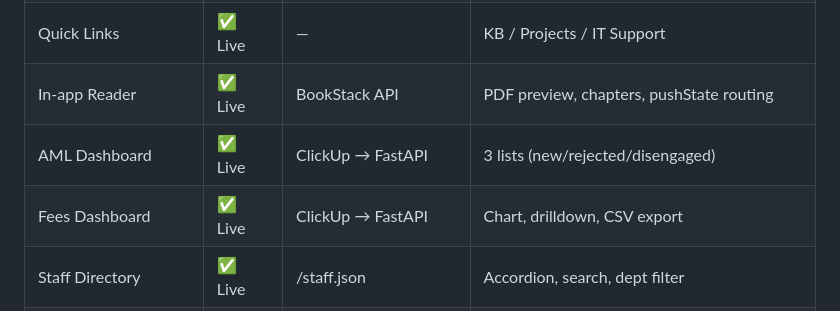
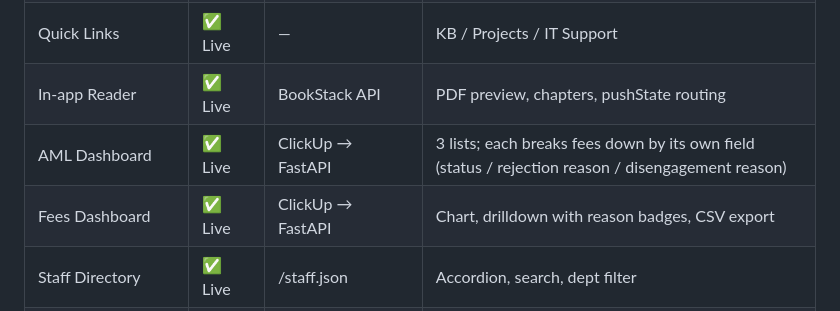
Before and after one commit to andreas1612/treppides-hub, a Markdown page: STATUS.md, the part around one of its changes. Rendered like a GitHub page.

```diff
--- a/STATUS.md
+++ b/STATUS.md
@@ -26,8 +26,8 @@
 | Training & Development | ✅ Live | BookStack book 59 | Card feed |
 | Quick Links | ✅ Live | — | KB / Projects / IT Support |
 | In-app Reader | ✅ Live | BookStack API | PDF preview, chapters, pushState routing |
-| AML Dashboard | ✅ Live | ClickUp → FastAPI | 3 lists (new/rejected/disengaged) |
-| Fees Dashboard | ✅ Live | ClickUp → FastAPI | Chart, drilldown, CSV export |
+| AML Dashboard | ✅ Live | ClickUp → FastAPI | 3 lists; each breaks fees down by its own field (status / rejection reason / disengagement reason) |
+| Fees Dashboard | ✅ Live | ClickUp → FastAPI | Chart, drilldown with reason badges, CSV export |
 | Staff Directory | ✅ Live | /staff.json | Accordion, search, dept filter |
 | Admin Panel | ✅ Live | BookStack API + upload API | PIN-protected, photo/video/YouTube media composer |
 | IT Support Modal | ✅ Live | FormSubmit → email | → apieri@treppides.com |
```
Also changed, not shown: other parts of STATUS.md (+1 -1 lines), NEXT_SESSION.md (+60 -19 lines), PROJECT_BRIEF.md (+19 -1 lines).
